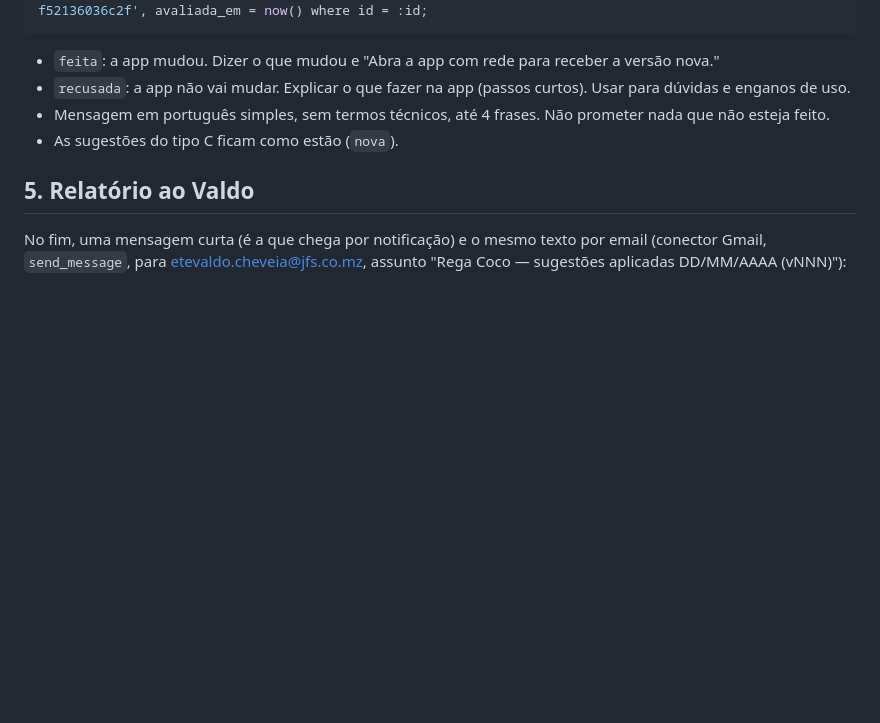
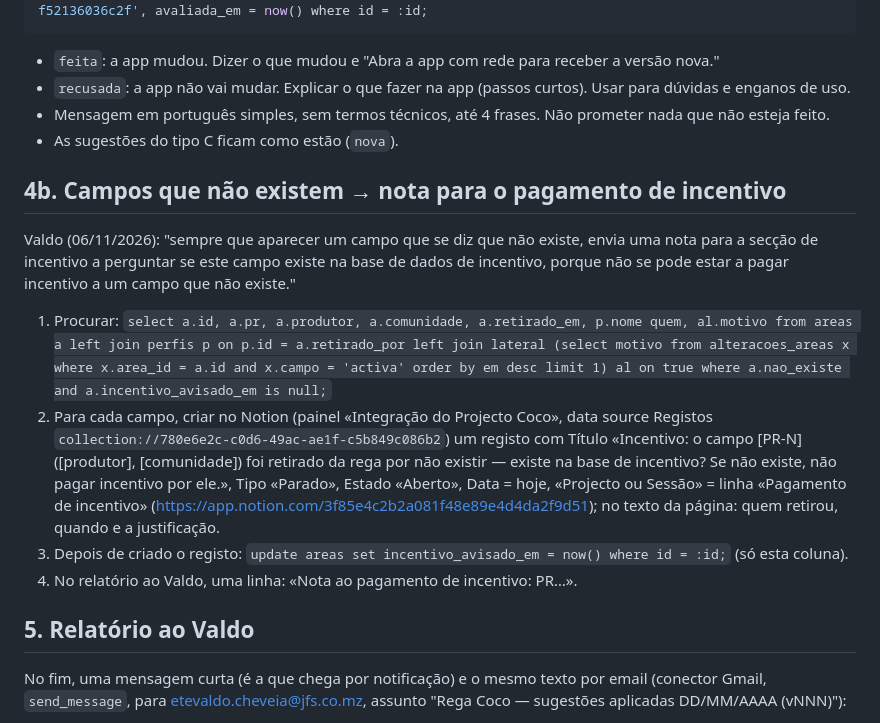
Before and after one commit to cocopalma/rega-coco, a Markdown page: ferramentas/APLICAR_SUGESTOES.md, the part around the change. Rendered like a GitHub page; blank space fills up the shorter version.

```diff
--- a/ferramentas/APLICAR_SUGESTOES.md
+++ b/ferramentas/APLICAR_SUGESTOES.md
@@ -45,6 +45,13 @@ update sugestoes set estado = :estado, nota = :mensagem, avaliada_por = '8a1b936
 - Mensagem em português simples, sem termos técnicos, até 4 frases. Não prometer nada que não esteja feito.
 - As sugestões do tipo C ficam como estão (`nova`).
 
+## 4b. Campos que não existem → nota para o pagamento de incentivo
+Valdo (06/11/2026): "sempre que aparecer um campo que se diz que não existe, envia uma nota para a secção de incentivo a perguntar se este campo existe na base de dados de incentivo, porque não se pode estar a pagar incentivo a um campo que não existe."
+1. Procurar: `select a.id, a.pr, a.produtor, a.comunidade, a.retirado_em, p.nome quem, al.motivo from areas a left join perfis p on p.id = a.retirado_por left join lateral (select motivo from alteracoes_areas x where x.area_id = a.id and x.campo = 'activa' order by em desc limit 1) al on true where a.nao_existe and a.incentivo_avisado_em is null;`
+2. Para cada campo, criar no Notion (painel «Integração do Projecto Coco», data source Registos `collection://780e6e2c-c0d6-49ac-ae1f-c5b849c086b2`) um registo com Título «Incentivo: o campo [PR-N] ([produtor], [comunidade]) foi retirado da rega por não existir — existe na base de incentivo? Se não existe, não pagar incentivo por ele.», Tipo «Parado», Estado «Aberto», Data = hoje, «Projecto ou Sessão» = linha «Pagamento de incentivo» (https://app.notion.com/3f85e4c2b2a081f48e89e4d4da2f9d51); no texto da página: quem retirou, quando e a justificação.
+3. Depois de criado o registo: `update areas set incentivo_avisado_em = now() where id = :id;` (só esta coluna).
+4. No relatório ao Valdo, uma linha: «Nota ao pagamento de incentivo: PR…».
+
 ## 5. Relatório ao Valdo
 No fim, uma mensagem curta (é a que chega por notificação) e o mesmo texto por email (conector Gmail, `send_message`, para etevaldo.cheveia@jfs.co.mz, assunto "Rega Coco — sugestões aplicadas DD/MM/AAAA (vNNN)"):
 1. Aplicadas: versão publicada e, por sugestão, quem pediu e o que mudou.
```
Also changed, not shown: ferramentas/RELATORIO_DIARIO.md (+6 -0 lines).
